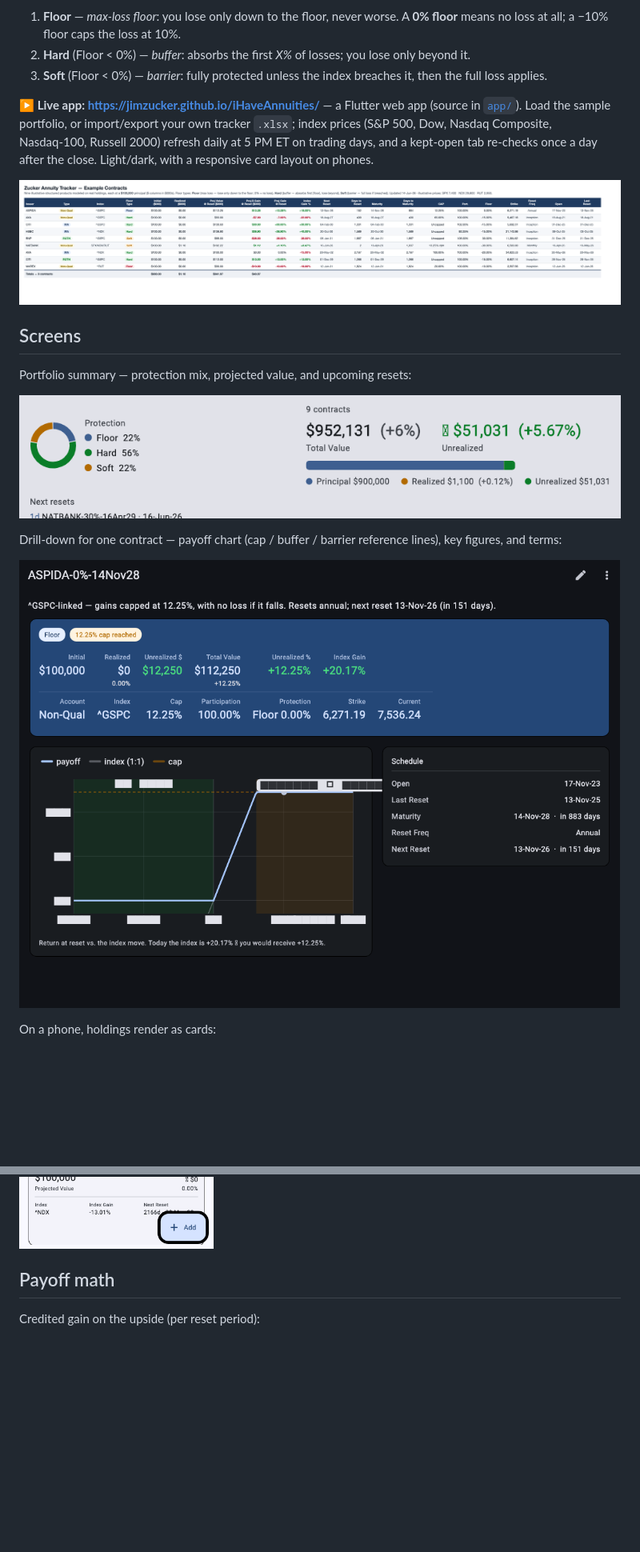
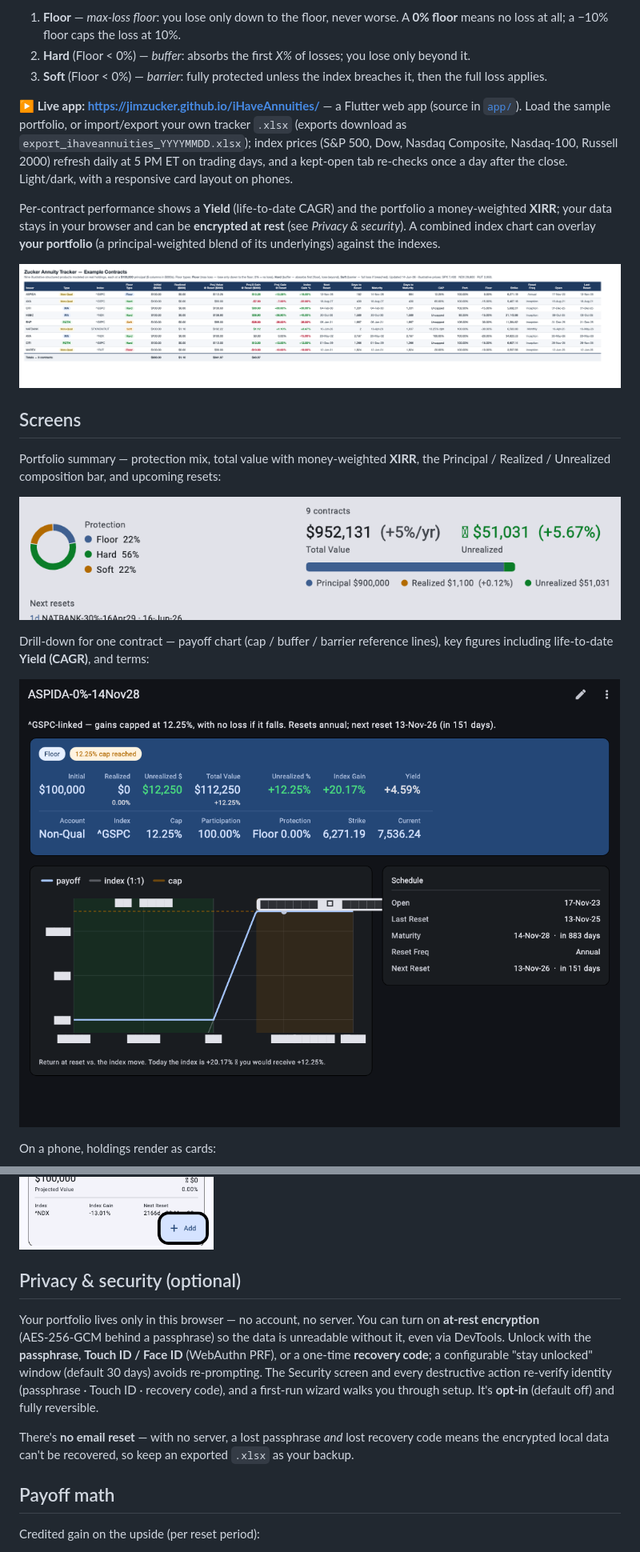
Before and after one commit to jimzucker/iHaveAnnuities, a Markdown page: README.md, 2 parts joined by grey strips. Shown at 80% size. Drawn GitHub-style; pictures changed too: docs/screenshots/drilldown.png, docs/screenshots/hero.png; blank space fills up the shorter version.

Commit message:
Docs: refresh README + screenshots for security, Yield, XIRR, chart
- README: add Privacy & security section; document Yield (CAGR) + portfolio
  XIRR, the portfolio chart overlay, and dated exports; fix the test command
  and core/data layer notes
- Regenerate hero.png (XIRR /yr) and drilldown.png (Yield figure) from the
  golden harness

Co-Authored-By: Claude Opus 4.8 <noreply@anthropic.com>

```diff
--- a/README.md
+++ b/README.md
@@ -11,27 +11,48 @@ types (the tracker's *Floor Type* column):
 
 **▶ Live app: https://jimzucker.github.io/iHaveAnnuities/** — a Flutter web app
 (source in [`app/`](app/)). Load the sample portfolio, or import/export your own
-tracker `.xlsx`; index prices (S&P 500, Dow, Nasdaq Composite, Nasdaq‑100,
-Russell 2000) refresh daily at 5 PM ET on trading days, and a kept‑open tab
-re‑checks once a day after the close. Light/dark, with a responsive card layout
-on phones.
+tracker `.xlsx` (exports download as `export_ihaveannuities_YYYYMMDD.xlsx`); index
+prices (S&P 500, Dow, Nasdaq Composite, Nasdaq‑100, Russell 2000) refresh daily at
+5 PM ET on trading days, and a kept‑open tab re‑checks once a day after the close.
+Light/dark, with a responsive card layout on phones.
+
+Per‑contract performance shows a **Yield** (life‑to‑date CAGR) and the portfolio a
+money‑weighted **XIRR**; your data stays in your browser and can be **encrypted at
+rest** (see *Privacy & security*). A combined index chart can overlay **your
+portfolio** (a principal‑weighted blend of its underlyings) against the indexes.
 
 ![Overview](docs/overview.png)
 
 ## Screens
 
-Portfolio summary — protection mix, projected value, and upcoming resets:
+Portfolio summary — protection mix, total value with money‑weighted **XIRR**, the
+Principal / Realized / Unrealized composition bar, and upcoming resets:
 
 ![Hero](docs/screenshots/hero.png)
 
 Drill-down for one contract — payoff chart (cap / buffer / barrier reference
-lines), key figures, and terms:
+lines), key figures including life‑to‑date **Yield (CAGR)**, and terms:
 
 ![Drill-down](docs/screenshots/drilldown.png)
 
 On a phone, holdings render as cards:
 
 <img src="docs/screenshots/phone-cards.png" width="320" alt="Phone card layout">
+
+## Privacy & security (optional)
+
+Your portfolio lives only in this browser — no account, no server. You can turn on
+**at‑rest encryption** (AES‑256‑GCM behind a passphrase) so the data is unreadable
+without it, even via DevTools. Unlock with the **passphrase**, **Touch ID / Face ID**
+(WebAuthn PRF), or a one‑time **recovery code**; a configurable "stay unlocked"
+window (default 30 days) avoids re‑prompting. The Security screen and every
+destructive action re‑verify identity (passphrase · Touch ID · recovery code), and
+a first‑run wizard walks you through setup. It's **opt‑in** (default off) and fully
+reversible.
+
+There's **no email reset** — with no server, a lost passphrase *and* lost recovery
+code means the encrypted local data can't be recovered, so keep an exported `.xlsx`
+as your backup.
 
 ## Payoff math
 
```
Also changed, not shown: other parts of README.md (+5 -4 lines).
